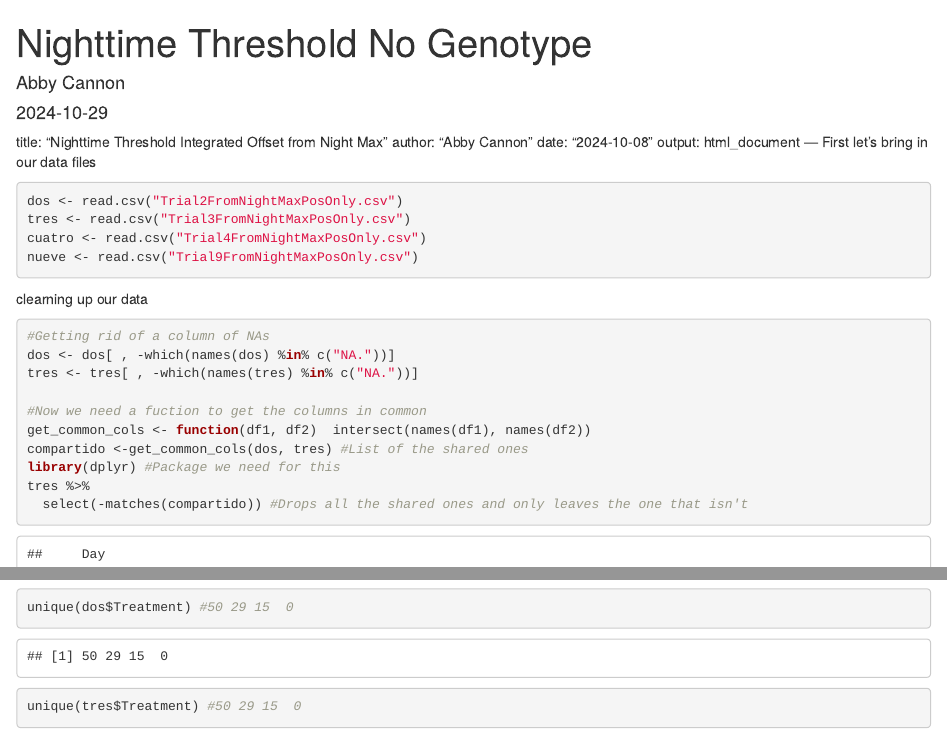
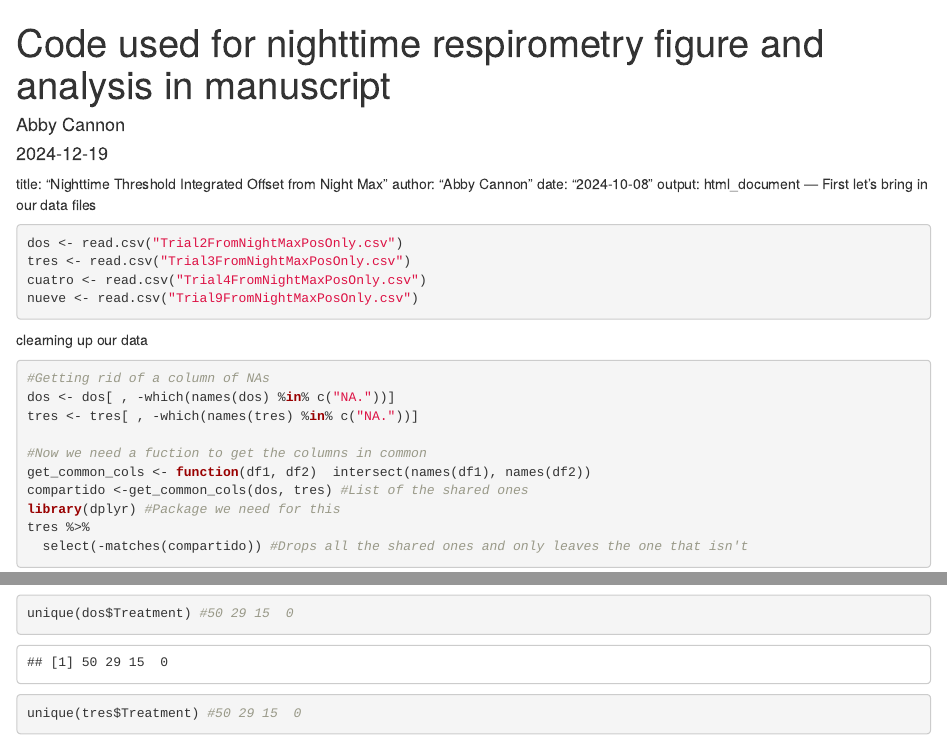
Before and after one commit to CROH-Lab/Physiological-Thresholds, an R Markdown document (Respirometry/Threshold/No Background Threshold Respirometry/NighttimeOxygenbyDayandTreartmentNoGenotypeNewLabels.Rmd): the page in a window 1100 px wide, from its top, and a second part further down, joined at a grey line. Rendered offline with R 4.5, knitr and Pandoc, with nearby package versions; code that draws random numbers runs with fixed seeds of ours; common packages that the code uses without loading them are loaded.

Commit message:
Update NighttimeOxygenbyDayandTreartmentNoGenotypeNewLabels.Rmd
This is what created the nighttime oxygen figure that ended up in the manuscript on 19-Dec-2024

```diff
--- a/Respirometry/Threshold/No Background Threshold Respirometry/NighttimeOxygenbyDayandTreartmentNoGenotypeNewLabels.Rmd
+++ b/Respirometry/Threshold/No Background Threshold Respirometry/NighttimeOxygenbyDayandTreartmentNoGenotypeNewLabels.Rmd
@@ -1,7 +1,7 @@
 ---
-title: "Nighttime Threshold No Genotype"
+title: "Code used for nighttime respirometry figure and analysis in manuscript"
 author: "Abby Cannon"
-date: "2024-10-29"
+date: "2024-12-19"
 output: html_document
 ---
 
```
